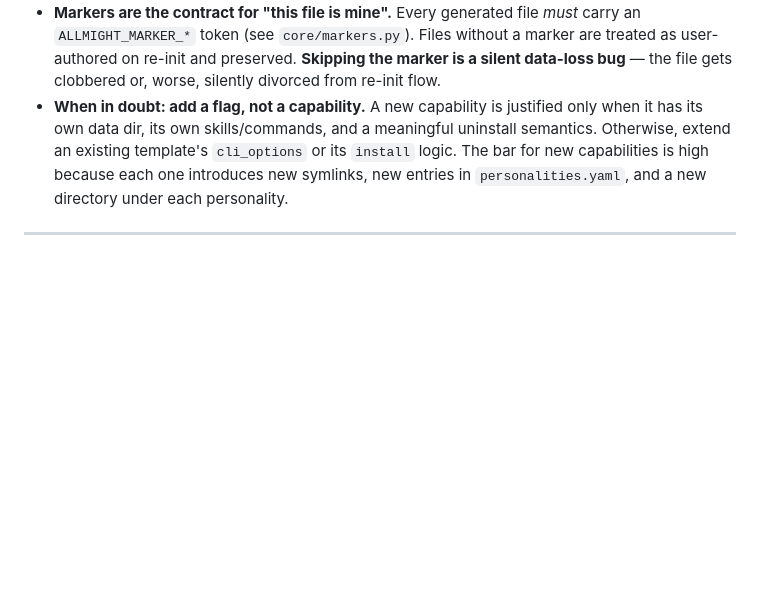
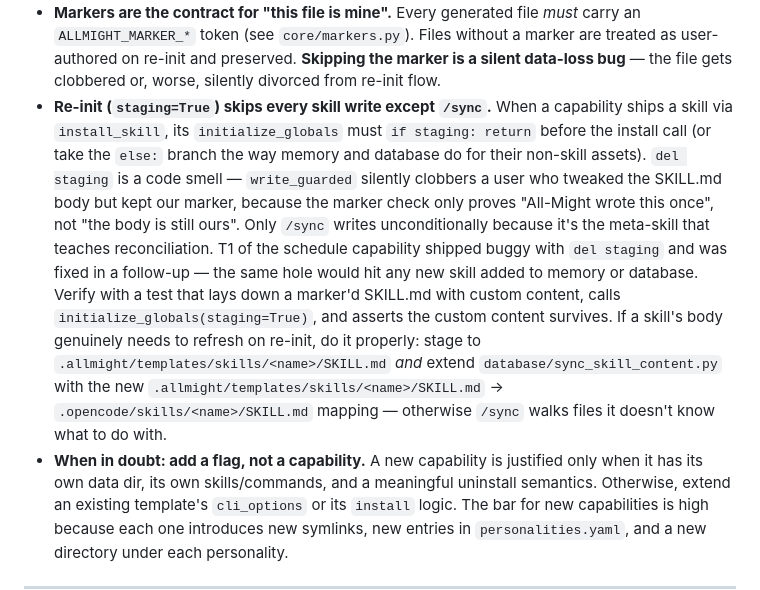
Before and after one commit to tl32rodan/All-Might, a Markdown page: CLAUDE.md, the part around the change. GitHub-like rendering; blank space fills up the shorter version.

Commit message:
docs(CLAUDE.md): record re-init / staging pit for skill writes
Adds a new bullet under "Interface Isolation & Clean-Code Rules"
right after the markers contract, capturing the lesson from T1's
follow-up fix:

- `initialize_globals` must skip on `staging=True` for every skill
  except `/sync` (the meta-skill that teaches reconciliation).
- `del staging` is a code smell — `write_guarded`'s marker check
  proves "All-Might wrote this once", NOT "the body is still ours",
  so a user who edited the body but kept the marker gets silently
  clobbered on re-init.
- Verify with a test: lay down a marker'd file with custom content,
  call `initialize_globals(staging=True)`, assert content survives.
- Forward note: proper staging for skills requires extending
  `database/sync_skill_content.py` with the new
  `.allmight/templates/skills/<name>/` → `.opencode/skills/<name>/`
  mapping. T1 ships without it; T2 may add when needed.

```diff
--- a/CLAUDE.md
+++ b/CLAUDE.md
@@ -619,6 +619,27 @@ is a regression even if tests pass.
   user-authored on re-init and preserved. **Skipping the marker
   is a silent data-loss bug** — the file gets clobbered or, worse,
   silently divorced from re-init flow.
+- **Re-init (`staging=True`) skips every skill write except `/sync`.**
+  When a capability ships a skill via `install_skill`, its
+  `initialize_globals` must `if staging: return` before the install
+  call (or take the `else:` branch the way memory and database do for
+  their non-skill assets). `del staging` is a code smell —
+  `write_guarded` silently clobbers a user who tweaked the SKILL.md
+  body but kept our marker, because the marker check only proves
+  "All-Might wrote this once", not "the body is still ours". Only
+  `/sync` writes unconditionally because it's the meta-skill that
+  teaches reconciliation. T1 of the schedule capability shipped
+  buggy with `del staging` and was fixed in a follow-up — the same
+  hole would hit any new skill added to memory or database. Verify
+  with a test that lays down a marker'd SKILL.md with custom
+  content, calls `initialize_globals(staging=True)`, and asserts the
+  custom content survives. If a skill's body genuinely needs to
+  refresh on re-init, do it properly: stage to
+  `.allmight/templates/skills/<name>/SKILL.md` *and* extend
+  `database/sync_skill_content.py` with the new
+  `.allmight/templates/skills/<name>/SKILL.md` →
+  `.opencode/skills/<name>/SKILL.md` mapping — otherwise `/sync`
+  walks files it doesn't know what to do with.
 - **When in doubt: add a flag, not a capability.** A new capability
   is justified only when it has its own data dir, its own
   skills/commands, and a meaningful uninstall semantics.
```
